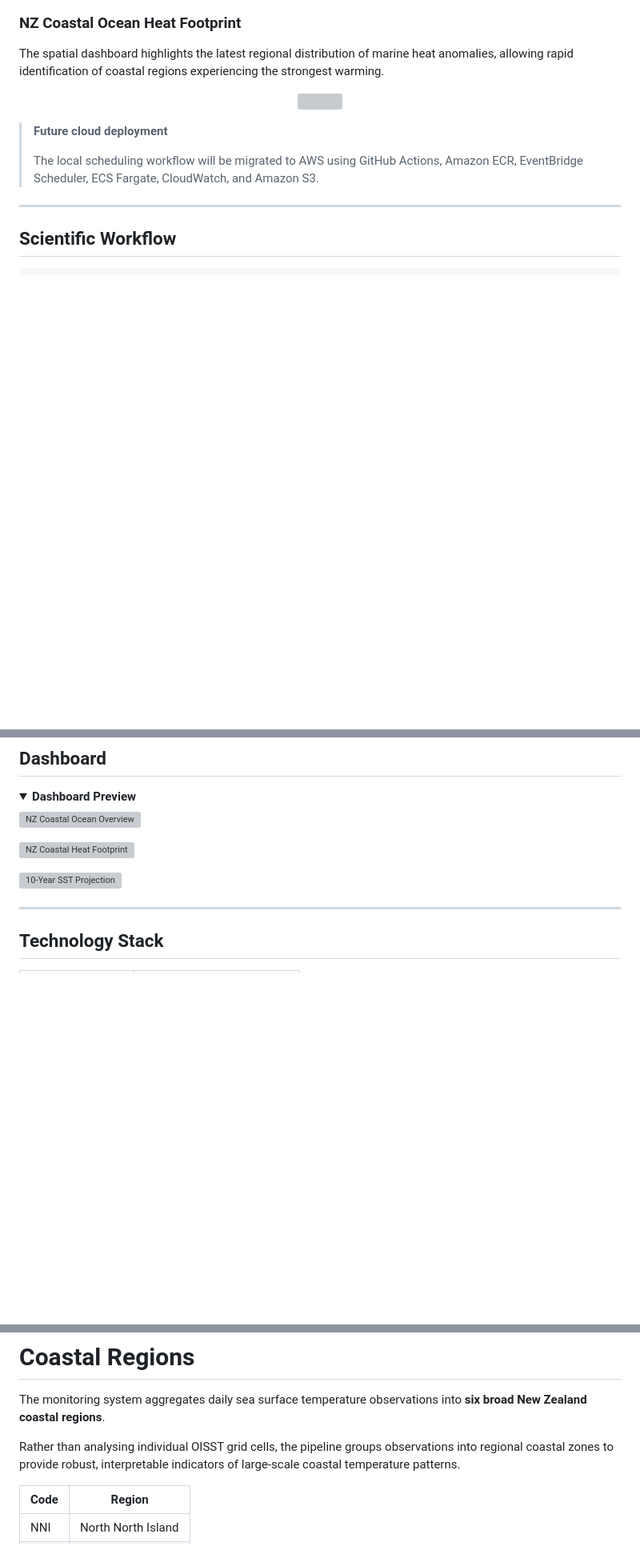
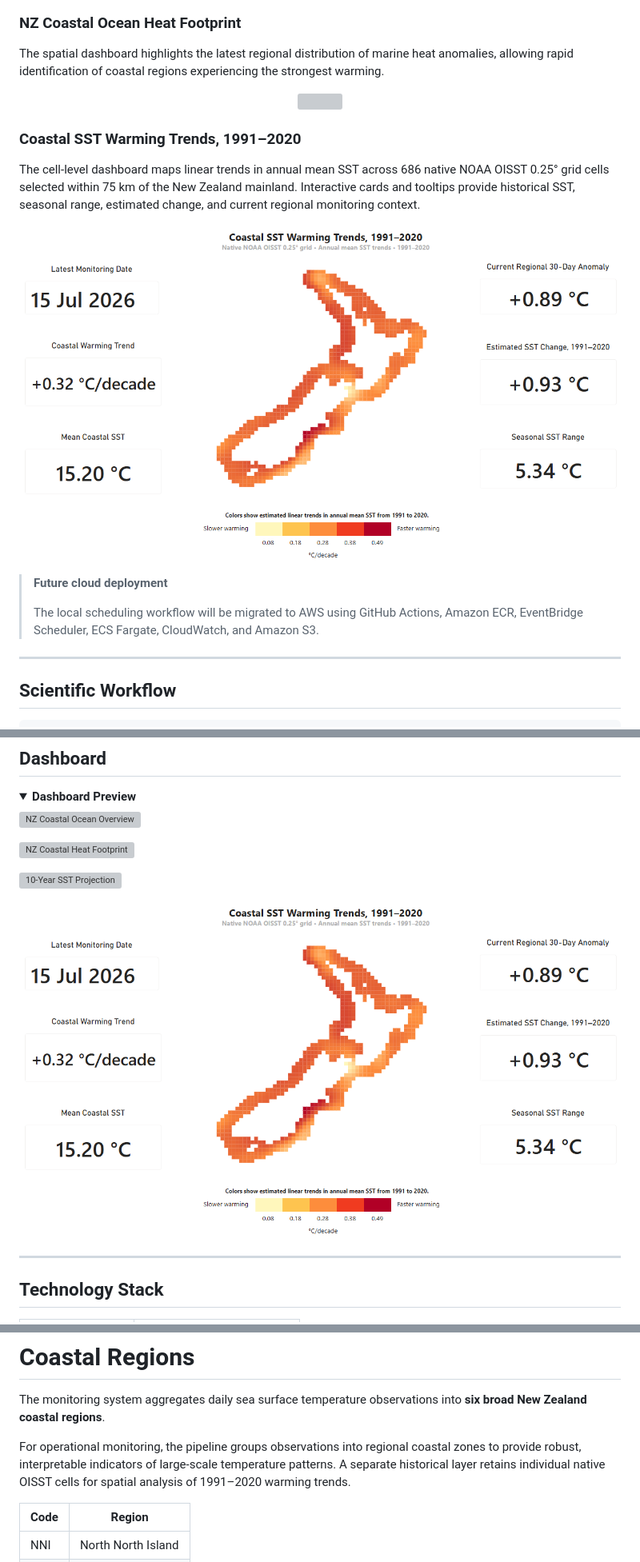
Before and after one commit to GnPugg/nz-ocean-heat-anomaly-monitor, a Markdown page: README.md, 3 parts joined by grey strips. Shown: that part at 80% size. GitHub-like rendering; pictures changed too: docs/images/coastal_sst_warming_trends.png (added); folded sections open; blank space fills up the shorter version; grey boxes are pictures that could not be loaded.

Commit message:
feat: add cell-level SST warming dashboard

```diff
--- a/README.md
+++ b/README.md
@@ -88,6 +90,17 @@ The spatial dashboard highlights the latest regional distribution of marine heat
 
 <p align="center">
   <img src="docs/images/heat_footprint.png" width="900">
+</p>
+
+### Coastal SST Warming Trends, 1991–2020
+
+The cell-level dashboard maps linear trends in annual mean SST across 686
+native NOAA OISST 0.25° grid cells selected within 75 km of the New Zealand
+mainland. Interactive cards and tooltips provide historical SST, seasonal
+range, estimated change, and current regional monitoring context.
+
+<p align="center">
+  <img src="docs/images/coastal_sst_warming_trends.png" width="900">
 </p>
 
 
@@ -134,6 +147,8 @@ The spatial dashboard highlights the latest regional distribution of marine heat
 
 ![10-Year SST Projection](docs/images/nz_10_yr_projection.png)
 
+![Coastal SST Warming Trends](docs/images/coastal_sst_warming_trends.png)
+
 </details>
 
 ---
@@ -278,7 +297,7 @@ This approach allows the dashboard to present stable long-term analyses alongsid
 
 The monitoring system aggregates daily sea surface temperature observations into **six broad New Zealand coastal regions**.
 
-Rather than analysing individual OISST grid cells, the pipeline groups observations into regional coastal zones to provide robust, interpretable indicators of large-scale coastal temperature patterns.
+For operational monitoring, the pipeline groups observations into regional coastal zones to provide robust, interpretable indicators of large-scale temperature patterns. A separate historical layer retains individual native OISST cells for spatial analysis of 1991–2020 warming trends.
 
 | Code | Region |
 |------|----------------------|
```
Also changed, not shown: other parts of README.md (+125 -9 lines), 5 other files.
